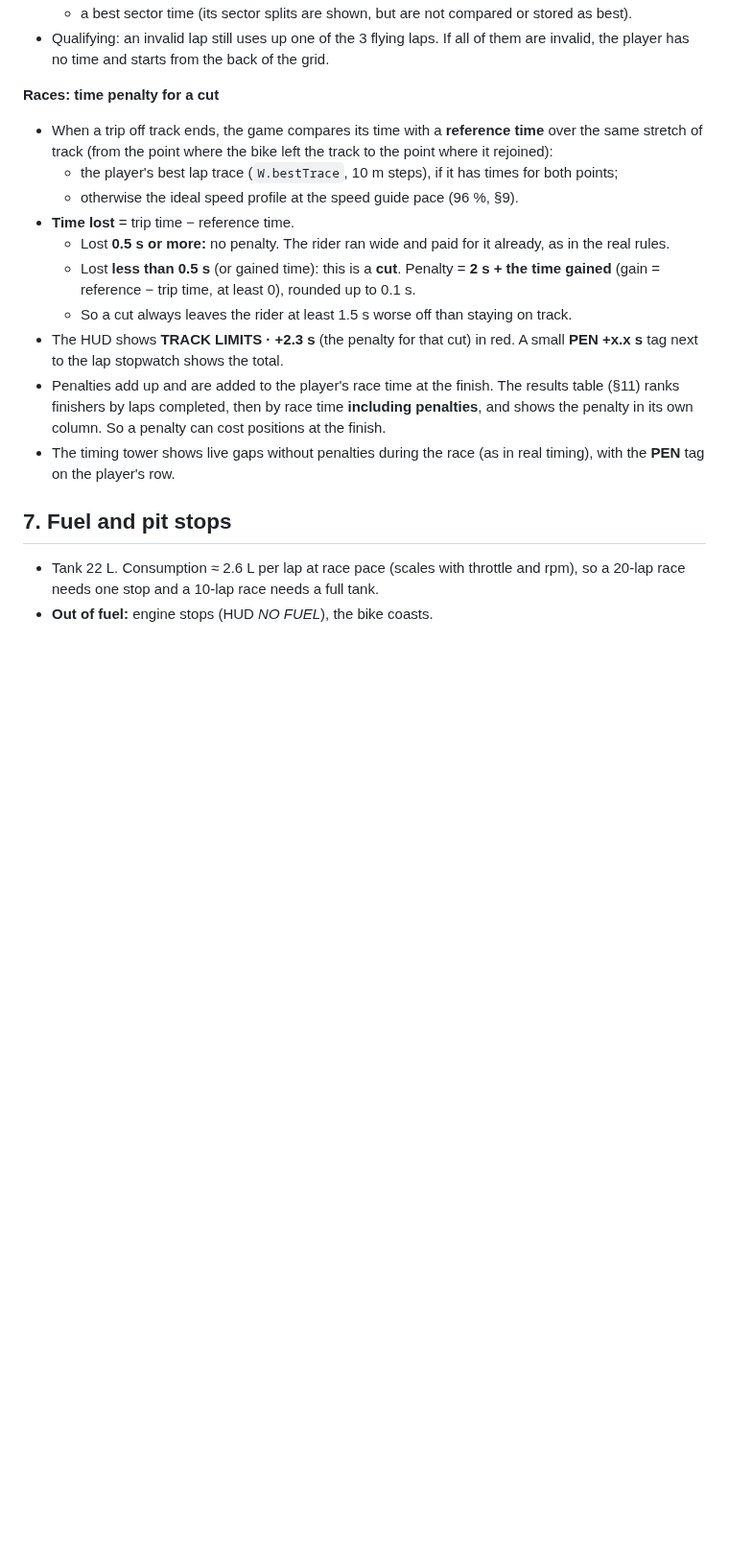
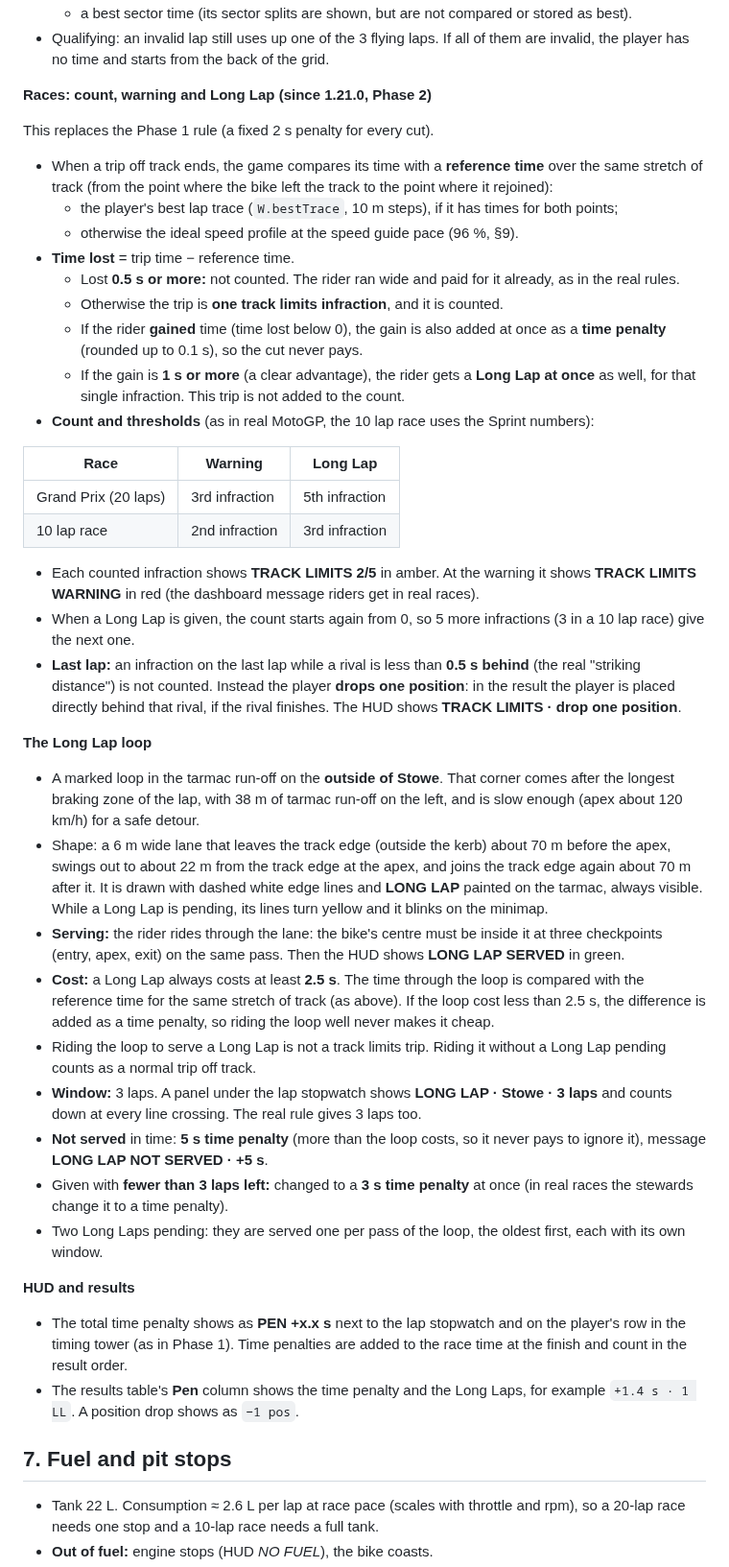
Before and after one commit to p3trk/motogp, a Markdown page: docs/GDD.md, the part around one of its changes. Shown at 96% size. GitHub-like rendering; blank space fills up the shorter version.

Commit message:
docs: track limits, Phase 2: count, warning, Long Lap (GDD 1.21.0)
Co-Authored-By: Claude Opus 5.5 <noreply@anthropic.com>

```diff
--- a/docs/GDD.md
+++ b/docs/GDD.md
@@ -175,17 +175,43 @@ Based on the real MotoGP rules (FIM Grand Prix Regulations Art. 1.21 and the Rac
   - a best sector time (its sector splits are shown, but are not compared or stored as best).
 - Qualifying: an invalid lap still uses up one of the 3 flying laps. If all of them are invalid, the player has no time and starts from the back of the grid.
 
-**Races: time penalty for a cut**
+**Races: count, warning and Long Lap (since 1.21.0, Phase 2)**
+
+This replaces the Phase 1 rule (a fixed 2 s penalty for every cut).
+
 - When a trip off track ends, the game compares its time with a **reference time** over the same stretch of track (from the point where the bike left the track to the point where it rejoined):
   - the player's best lap trace (`W.bestTrace`, 10 m steps), if it has times for both points;
   - otherwise the ideal speed profile at the speed guide pace (96 %, §9).
 - **Time lost** = trip time − reference time.
-  - Lost **0.5 s or more:** no penalty. The rider ran wide and paid for it already, as in the real rules.
-  - Lost **less than 0.5 s** (or gained time): this is a **cut**. Penalty = **2 s + the time gained** (gain = reference − trip time, at least 0), rounded up to 0.1 s.
-  - So a cut always leaves the rider at least 1.5 s worse off than staying on track.
-- The HUD shows **TRACK LIMITS · +2.3 s** (the penalty for that cut) in red. A small **PEN +x.x s** tag next to the lap stopwatch shows the total.
-- Penalties add up and are added to the player's race time at the finish. The results table (§11) ranks finishers by laps completed, then by race time **including penalties**, and shows the penalty in its own column. So a penalty can cost positions at the finish.
-- The timing tower shows live gaps without penalties during the race (as in real timing), with the **PEN** tag on the player's row.
+  - Lost **0.5 s or more:** not counted. The rider ran wide and paid for it already, as in the real rules.
+  - Otherwise the trip is **one track limits infraction**, and it is counted.
+  - If the rider **gained** time (time lost below 0), the gain is also added at once as a **time penalty** (rounded up to 0.1 s), so the cut never pays.
+  - If the gain is **1 s or more** (a clear advantage), the rider gets a **Long Lap at once** as well, for that single infraction. This trip is not added to the count.
+- **Count and thresholds** (as in real MotoGP, the 10 lap race uses the Sprint numbers):
+
+| Race | Warning | Long Lap |
+|---|---|---|
+| Grand Prix (20 laps) | 3rd infraction | 5th infraction |
+| 10 lap race | 2nd infraction | 3rd infraction |
+
+- Each counted infraction shows **TRACK LIMITS 2/5** in amber. At the warning it shows **TRACK LIMITS WARNING** in red (the dashboard message riders get in real races).
+- When a Long Lap is given, the count starts again from 0, so 5 more infractions (3 in a 10 lap race) give the next one.
+- **Last lap:** an infraction on the last lap while a rival is less than **0.5 s behind** (the real "striking distance") is not counted. Instead the player **drops one position**: in the result the player is placed directly behind that rival, if the rival finishes. The HUD shows **TRACK LIMITS · drop one position**.
+
+**The Long Lap loop**
+- A marked loop in the tarmac run-off on the **outside of Stowe**. That corner comes after the longest braking zone of the lap, with 38 m of tarmac run-off on the left, and is slow enough (apex about 120 km/h) for a safe detour.
+- Shape: a 6 m wide lane that leaves the track edge (outside the kerb) about 70 m before the apex, swings out to about 22 m from the track edge at the apex, and joins the track edge again about 70 m after it. It is drawn with dashed white edge lines and **LONG LAP** painted on the tarmac, always visible. While a Long Lap is pending, its lines turn yellow and it blinks on the minimap.
+- **Serving:** the rider rides through the lane: the bike's centre must be inside it at three checkpoints (entry, apex, exit) on the same pass. Then the HUD shows **LONG LAP SERVED** in green.
+- **Cost:** a Long Lap always costs at least **2.5 s**. The time through the loop is compared with the reference time for the same stretch of track (as above). If the loop cost less than 2.5 s, the difference is added as a time penalty, so riding the loop well never makes it cheap.
+- Riding the loop to serve a Long Lap is not a track limits trip. Riding it without a Long Lap pending counts as a normal trip off track.
+- **Window:** 3 laps. A panel under the lap stopwatch shows **LONG LAP · Stowe · 3 laps** and counts down at every line crossing. The real rule gives 3 laps too.
+- **Not served** in time: **5 s time penalty** (more than the loop costs, so it never pays to ignore it), message **LONG LAP NOT SERVED · +5 s**.
+- Given with **fewer than 3 laps left:** changed to a **3 s time penalty** at once (in real races the stewards change it to a time penalty).
+- Two Long Laps pending: they are served one per pass of the loop, the oldest first, each with its own window.
+
+**HUD and results**
+- The total time penalty shows as **PEN +x.x s** next to the lap stopwatch and on the player's row in the timing tower (as in Phase 1). Time penalties are added to the race time at the finish and count in the result order.
+- The results table's **Pen** column shows the time penalty and the Long Laps, for example `+1.4 s · 1 LL`. A position drop shows as `−1 pos`.
 
 ## 7. Fuel and pit stops
 
```
Also changed, not shown: other parts of docs/GDD.md (+16 -6 lines).
